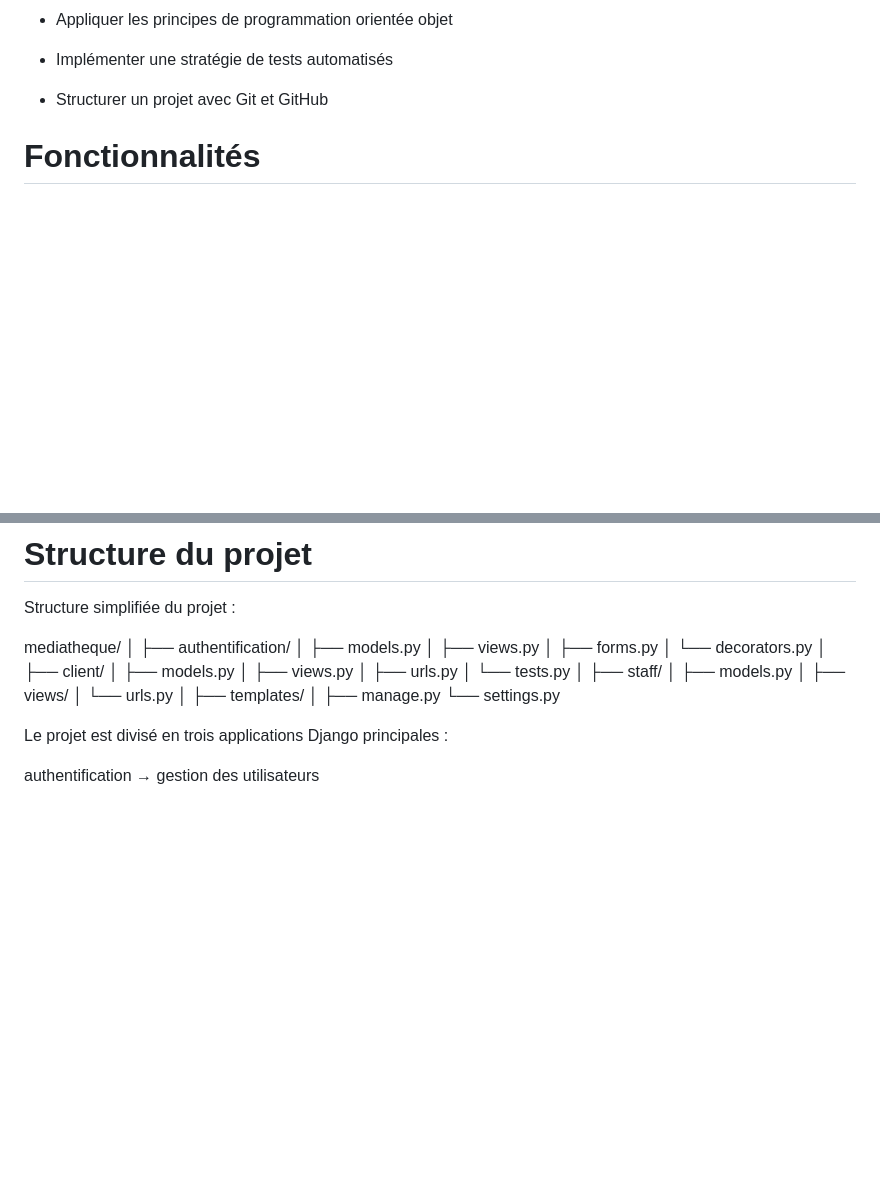
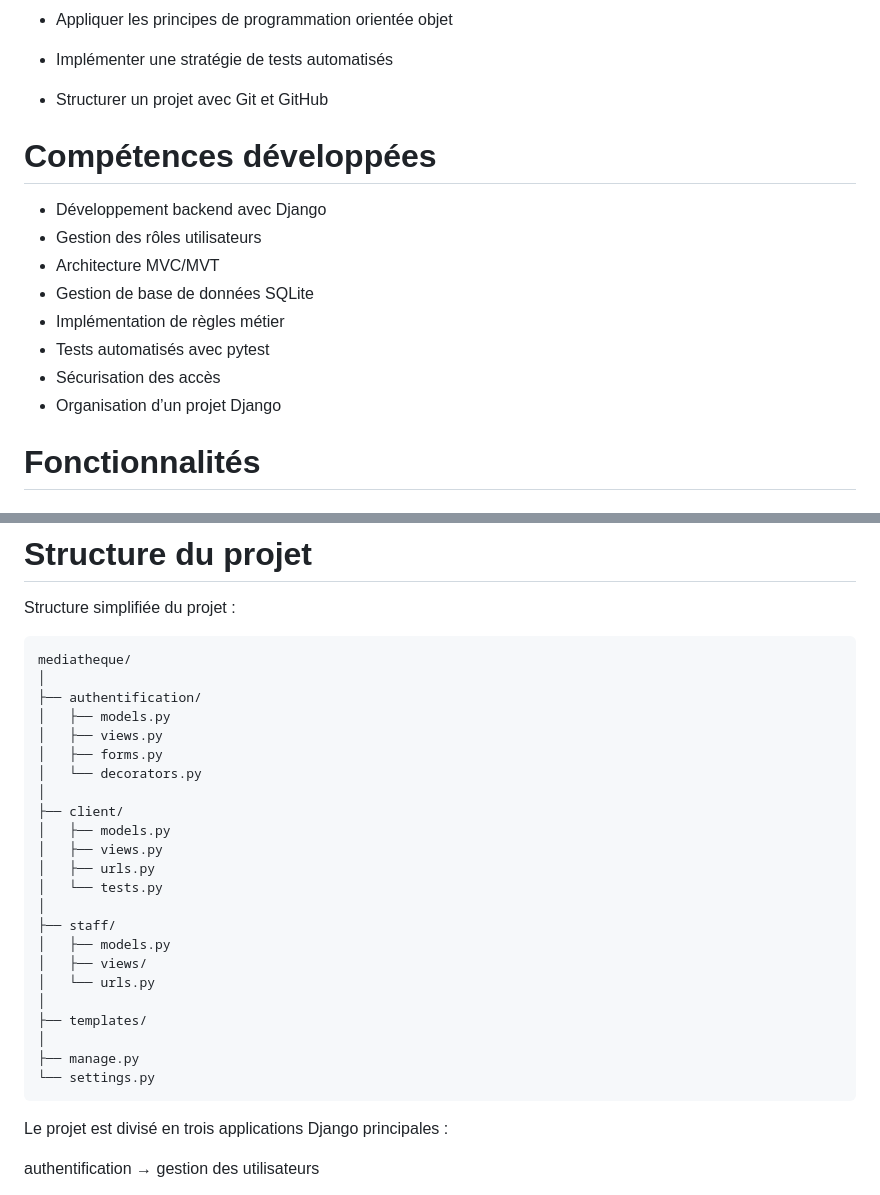
Before and after one commit to Ad15C/django, a Markdown page: README.md, 2 parts joined by grey strips. Drawn GitHub-style; blank space fills up the shorter version.

````diff
--- a/README.md
+++ b/README.md
@@ -32,6 +32,18 @@ Grâce à ce projet, les compétences suivantes sont mises en œuvre :
 - Implémenter une stratégie de tests automatisés
 
 - Structurer un projet avec Git et GitHub
+
+# Compétences développées
+
+- Développement backend avec Django
+- Gestion des rôles utilisateurs
+- Architecture MVC/MVT
+- Gestion de base de données SQLite
+- Implémentation de règles métier
+- Tests automatisés avec pytest
+- Sécurisation des accès
+- Organisation d’un projet Django
+
 
 # Fonctionnalités
 
@@ -153,7 +162,7 @@ La base contient des données de test permettant :
 # Structure du projet
 
 Structure simplifiée du projet :
-
+```txt
 mediatheque/
 │
 ├── authentification/
@@ -177,6 +186,7 @@ mediatheque/
 │
 ├── manage.py
 └── settings.py
+```
 
 Le projet est divisé en trois applications Django principales :
 
````
Also changed, not shown: other parts of README.md (+30 -19 lines).
